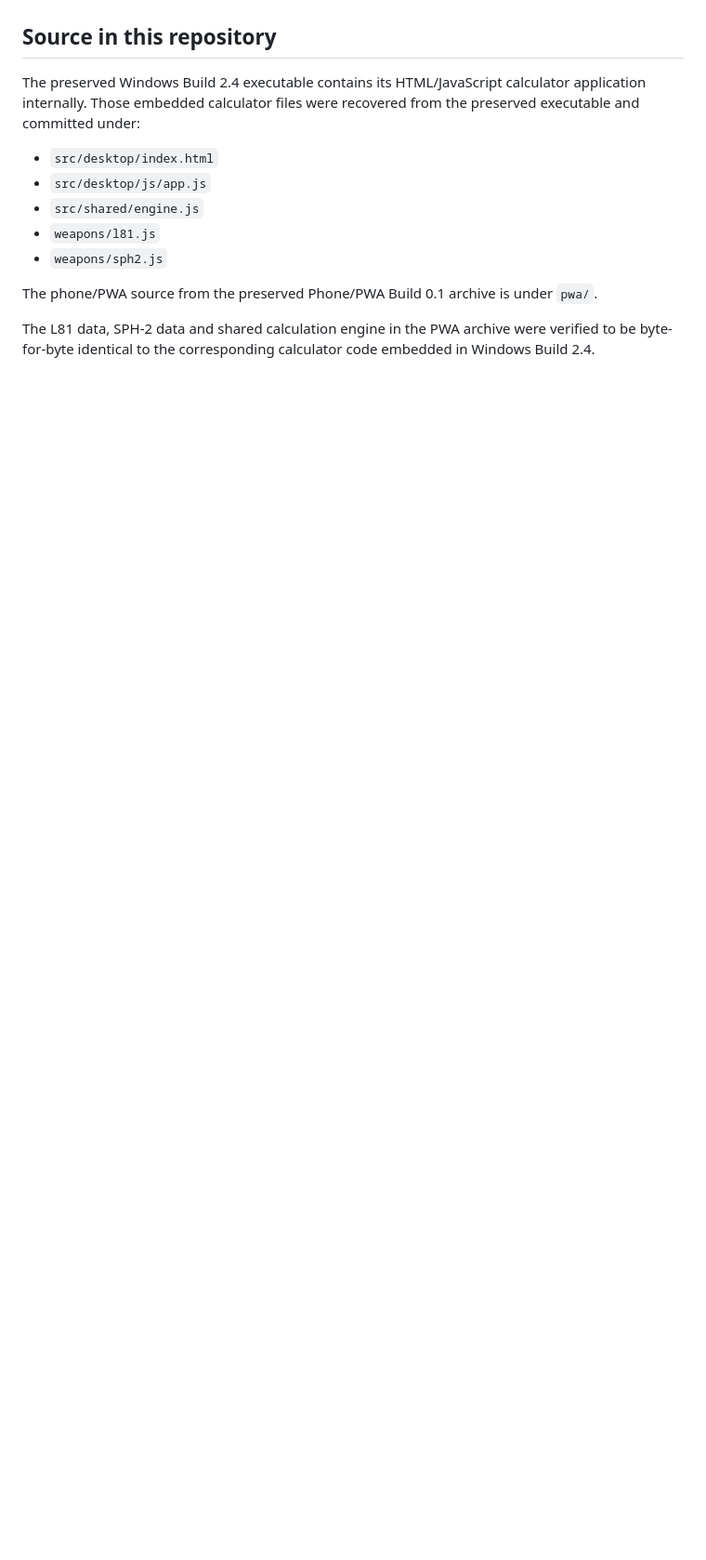
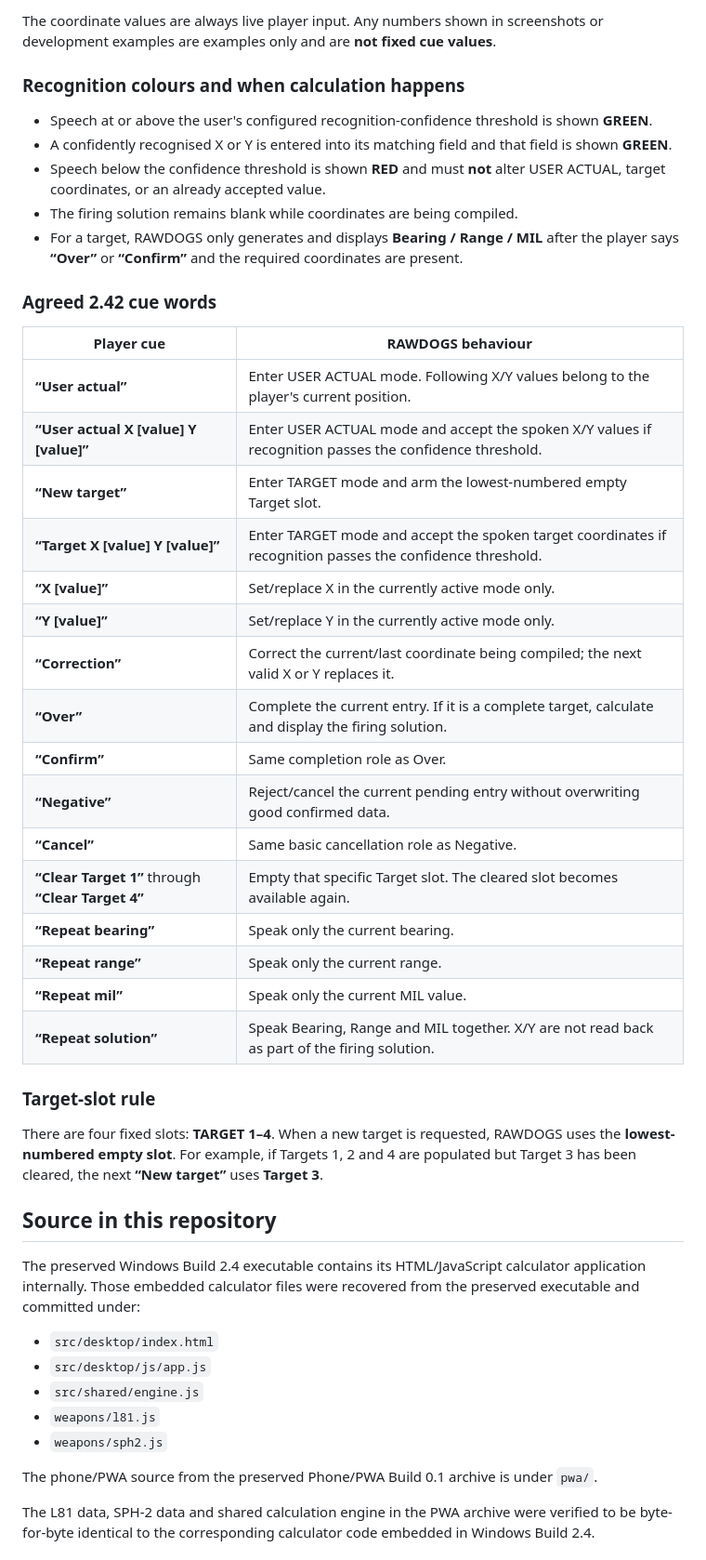
Before and after one commit to mrslysi-creator/RAWDOGS-Field-Calculator, a Markdown page: README.md, the part around one of its changes. Shown at 93% size. Drawn GitHub-style; blank space fills up the shorter version.

Commit message:
Document planned 2.42 voice modes and cue words

```diff
--- a/README.md
+++ b/README.md
@@ -49,3 +84,37 @@ The Windows Build 2.4 application was verified to open and populate correctly an
+The coordinate values are always live player input. Any numbers shown in screenshots or development examples are examples only and are **not fixed cue values**.
+
+### Recognition colours and when calculation happens
+
+- Speech at or above the user's configured recognition-confidence threshold is shown **GREEN**.
+- A confidently recognised X or Y is entered into its matching field and that field is shown **GREEN**.
+- Speech below the confidence threshold is shown **RED** and must **not** alter USER ACTUAL, target coordinates, or an already accepted value.
+- The firing solution remains blank while coordinates are being compiled.
+- For a target, RAWDOGS only generates and displays **Bearing / Range / MIL** after the player says **“Over”** or **“Confirm”** and the required coordinates are present.
+
+### Agreed 2.42 cue words
+
+| Player cue | RAWDOGS behaviour |
+|---|---|
+| **“User actual”** | Enter USER ACTUAL mode. Following X/Y values belong to the player's current position. |
+| **“User actual X [value] Y [value]”** | Enter USER ACTUAL mode and accept the spoken X/Y values if recognition passes the confidence threshold. |
+| **“New target”** | Enter TARGET mode and arm the lowest-numbered empty Target slot. |
+| **“Target X [value] Y [value]”** | Enter TARGET mode and accept the spoken target coordinates if recognition passes the confidence threshold. |
+| **“X [value]”** | Set/replace X in the currently active mode only. |
+| **“Y [value]”** | Set/replace Y in the currently active mode only. |
+| **“Correction”** | Correct the current/last coordinate being compiled; the next valid X or Y replaces it. |
+| **“Over”** | Complete the current entry. If it is a complete target, calculate and display the firing solution. |
+| **“Confirm”** | Same completion role as Over. |
+| **“Negative”** | Reject/cancel the current pending entry without overwriting good confirmed data. |
+| **“Cancel”** | Same basic cancellation role as Negative. |
+| **“Clear Target 1”** through **“Clear Target 4”** | Empty that specific Target slot. The cleared slot becomes available again. |
+| **“Repeat bearing”** | Speak only the current bearing. |
+| **“Repeat range”** | Speak only the current range. |
+| **“Repeat mil”** | Speak only the current MIL value. |
+| **“Repeat solution”** | Speak Bearing, Range and MIL together. X/Y are not read back as part of the firing solution. |
+
+### Target-slot rule
+
+There are four fixed slots: **TARGET 1–4**. When a new target is requested, RAWDOGS uses the **lowest-numbered empty slot**. For example, if Targets 1, 2 and 4 are populated but Target 3 has been cleared, the next **“New target”** uses **Target 3**.
 
 ## Source in this repository
 
```
Also changed, not shown: other parts of README.md (+35 -0 lines).
